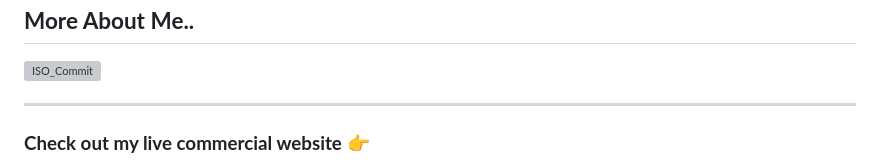
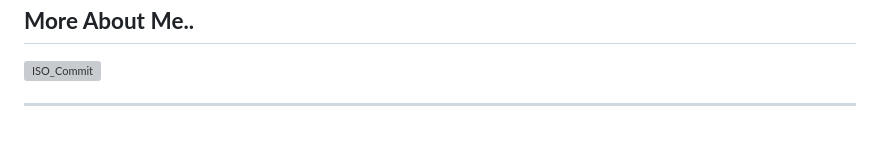
Before and after one commit to jinbokk/jinbokk, a Markdown page: README.md, the part around one of its changes. Drawn GitHub-style; blank space fills up the shorter version; grey boxes are pictures that could not be loaded.

```diff
--- a/README.md
+++ b/README.md
@@ -68,6 +68,5 @@ const jinbok = {
 <!-- &theme=nords -->
 ---
 
-### **Check out my live commercial website** :point_right:
-
+###
 <p align="center">
```
Also changed, not shown: other parts of README.md (+3 -1 lines).
